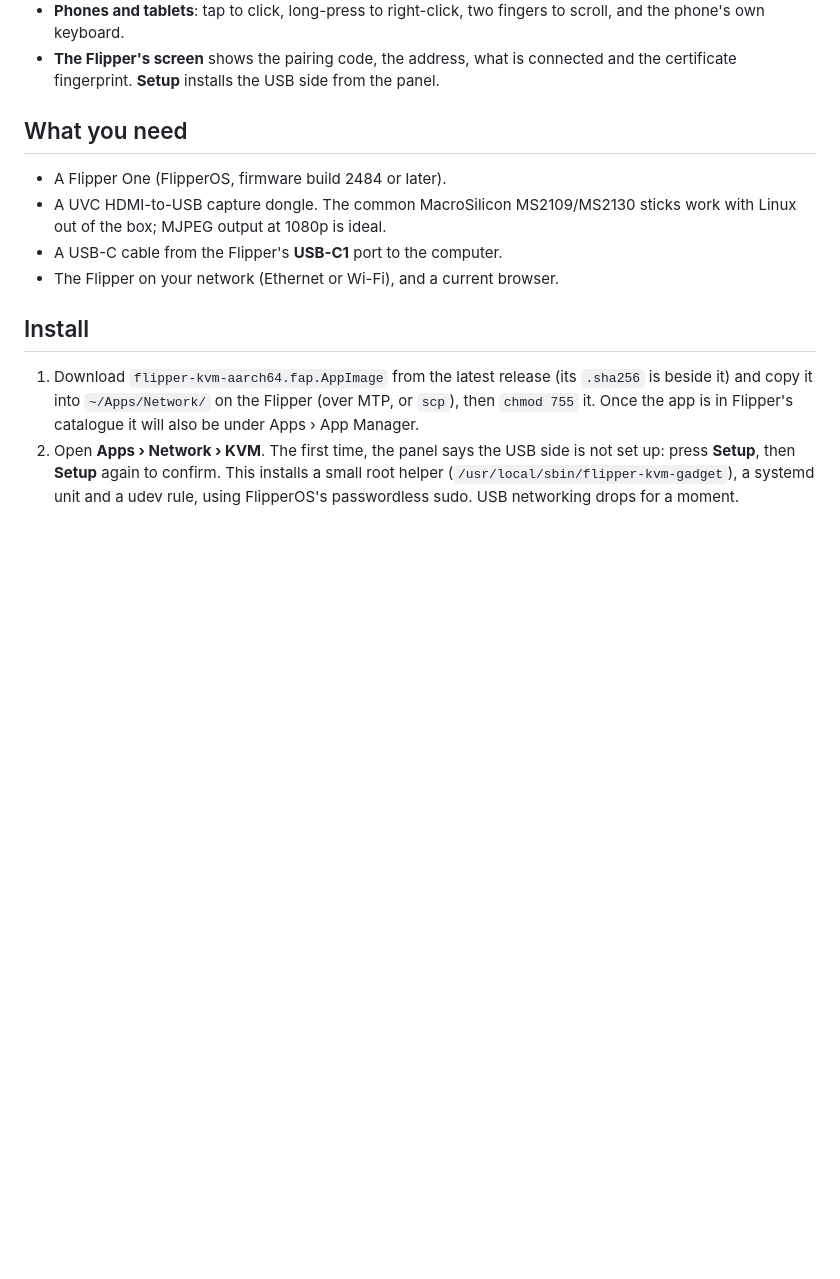
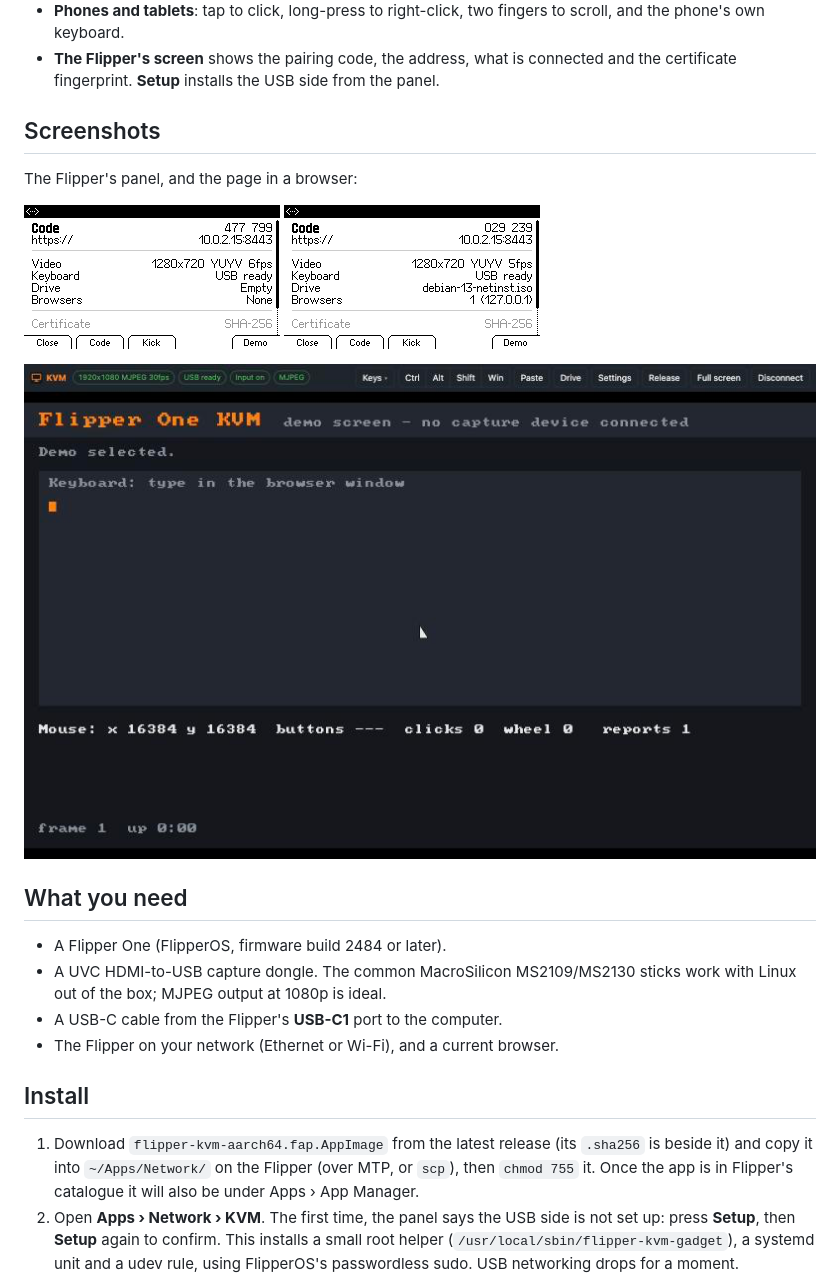
Before and after one commit to thinkelastic/flipper-kvm, a Markdown page: README.md, the part around the change. Drawn GitHub-style; pictures changed too: screenshots/flipper-0.png (added), screenshots/flipper-1.png (added), screenshots/web.png (added); blank space fills up the shorter version.

```diff
--- a/README.md
+++ b/README.md
@@ -33,6 +33,17 @@ or no working OS yet (BIOS, installers, a crashed system).
   scroll, and the phone's own keyboard.
 - **The Flipper's screen** shows the pairing code, the address, what is connected and the
   certificate fingerprint. **Setup** installs the USB side from the panel.
+
+## Screenshots
+
+The Flipper's panel, and the page in a browser:
+
+<p>
+  <img src="screenshots/flipper-0.png" alt="The panel: code, address, video, keyboard, drive, browsers" width="256" height="144">
+  <img src="screenshots/flipper-1.png" alt="The panel with a browser connected and an image in the drive" width="256" height="144">
+</p>
+
+![The web page: the remote screen with the toolbar](screenshots/web.png)
 
 ## What you need
 
```
Also changed, not shown: CHANGELOG.md (+11 -19 lines).
